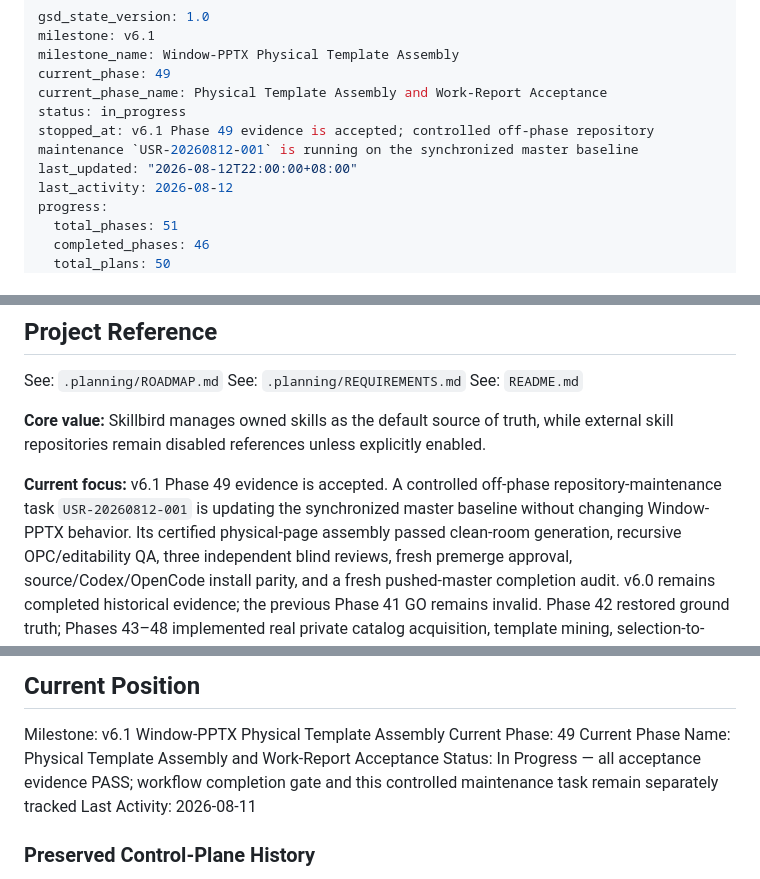
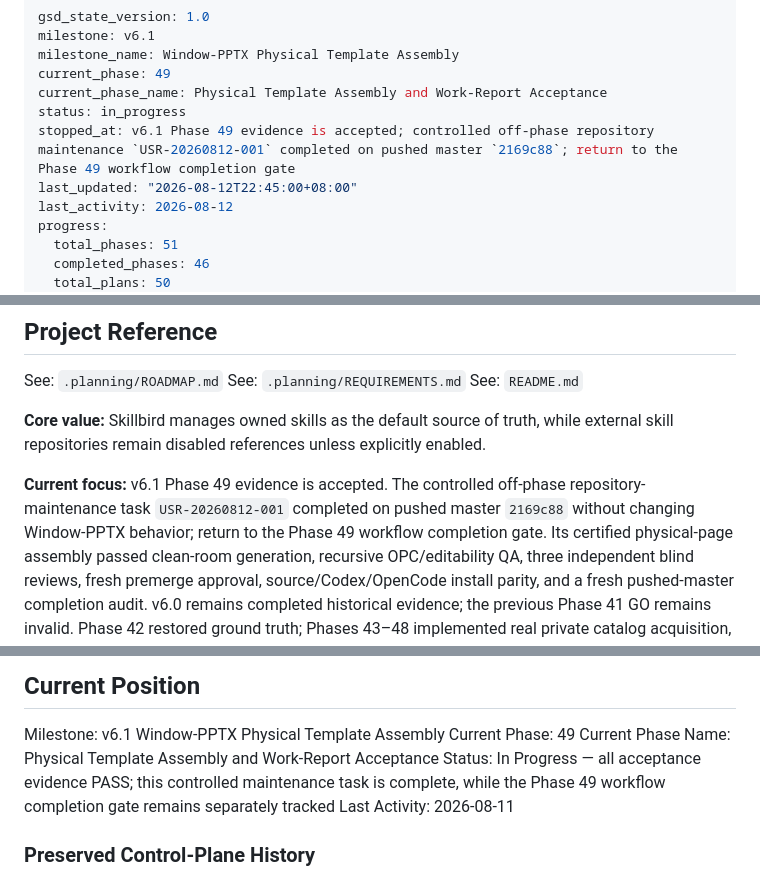
Before and after one commit to TobeMagic/aimagician-skills, a Markdown page: .planning/STATE.md, 3 parts joined by grey strips. GitHub-like rendering.

```diff
--- a/.planning/STATE.md
+++ b/.planning/STATE.md
@@ -5,8 +5,8 @@ milestone_name: Window-PPTX Physical Template Assembly
 current_phase: 49
 current_phase_name: Physical Template Assembly and Work-Report Acceptance
 status: in_progress
-stopped_at: v6.1 Phase 49 evidence is accepted; controlled off-phase repository maintenance `USR-20260812-001` is running on the synchronized master baseline
-last_updated: "2026-08-12T22:00:00+08:00"
+stopped_at: v6.1 Phase 49 evidence is accepted; controlled off-phase repository maintenance `USR-20260812-001` completed on pushed master `2169c88`; return to the Phase 49 workflow completion gate
+last_updated: "2026-08-12T22:45:00+08:00"
 last_activity: 2026-08-12
 progress:
   total_phases: 51
@@ -26,7 +26,7 @@ See: `README.md`
 
 **Core value:** Skillbird manages owned skills as the default source of truth, while external skill repositories remain disabled references unless explicitly enabled.
 
-**Current focus:** v6.1 Phase 49 evidence is accepted. A controlled off-phase repository-maintenance task `USR-20260812-001` is updating the synchronized master baseline without changing Window-PPTX behavior.
+**Current focus:** v6.1 Phase 49 evidence is accepted. The controlled off-phase repository-maintenance task `USR-20260812-001` completed on pushed master `2169c88` without changing Window-PPTX behavior; return to the Phase 49 workflow completion gate.
 Its certified physical-page assembly passed clean-room generation, recursive
 OPC/editability QA, three independent blind reviews, fresh premerge approval,
 source/Codex/OpenCode install parity, and a fresh pushed-master completion
@@ -69,7 +69,7 @@ fully independent AI blind-review contexts for v6 acceptance.
 Milestone: v6.1 Window-PPTX Physical Template Assembly
 Current Phase: 49
 Current Phase Name: Physical Template Assembly and Work-Report Acceptance
-Status: In Progress — all acceptance evidence PASS; workflow completion gate and this controlled maintenance task remain separately tracked
+Status: In Progress — all acceptance evidence PASS; this controlled maintenance task is complete, while the Phase 49 workflow completion gate remains separately tracked
 Last Activity: 2026-08-11
 
 ### Preserved Control-Plane History
```
Also changed, not shown: .planning/tasks/readme-darwin-runtime-cleanup-2026-08-12.md (+3 -3 lines), docs/audits/readme-darwin-runtime-cleanup-2026-08-12.md (+7 -3 lines).
